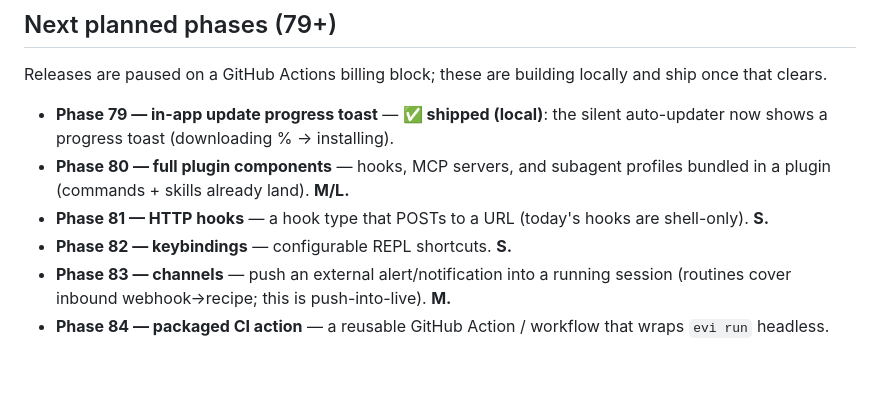
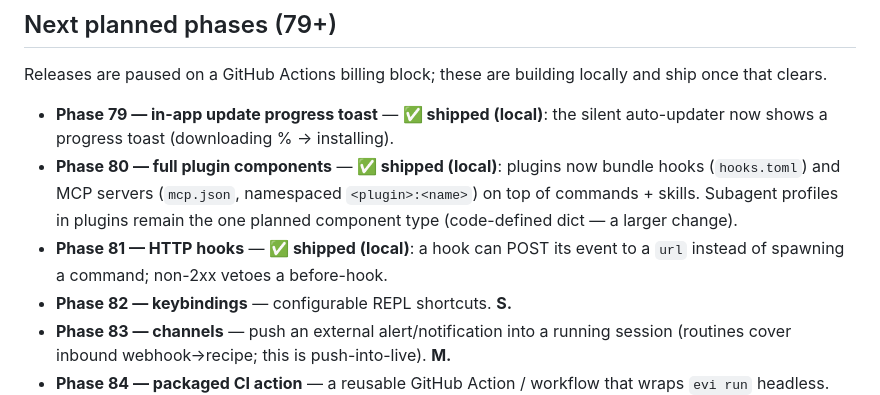
Before and after one commit to evi-assistant/evi-ai, a Markdown page: docs/roadmap.md, the part around the change. Rendered like a GitHub page; blank space fills up the shorter version.

Commit message:
docs(roadmap): mark phases 80-81 shipped (local)
Co-Authored-By: Claude Opus 4.8 <noreply@anthropic.com>

```diff
--- a/docs/roadmap.md
+++ b/docs/roadmap.md
@@ -229,10 +229,12 @@ locally and ship once that clears.
 
 - **Phase 79 — in-app update progress toast** — **✅ shipped (local)**: the
   silent auto-updater now shows a progress toast (downloading % → installing).
-- **Phase 80 — full plugin components** — hooks, MCP servers, and subagent
-  profiles bundled in a plugin (commands + skills already land). **M/L.**
-- **Phase 81 — HTTP hooks** — a hook type that POSTs to a URL (today's hooks are
-  shell-only). **S.**
+- **Phase 80 — full plugin components** — **✅ shipped (local)**: plugins now
+  bundle hooks (`hooks.toml`) and MCP servers (`mcp.json`, namespaced
+  `<plugin>:<name>`) on top of commands + skills. Subagent profiles in plugins
+  remain the one planned component type (code-defined dict — a larger change).
+- **Phase 81 — HTTP hooks** — **✅ shipped (local)**: a hook can POST its event
+  to a `url` instead of spawning a command; non-2xx vetoes a before-hook.
 - **Phase 82 — keybindings** — configurable REPL shortcuts. **S.**
 - **Phase 83 — channels** — push an external alert/notification into a running
   session (routines cover inbound webhook→recipe; this is push-into-live). **M.**
```
